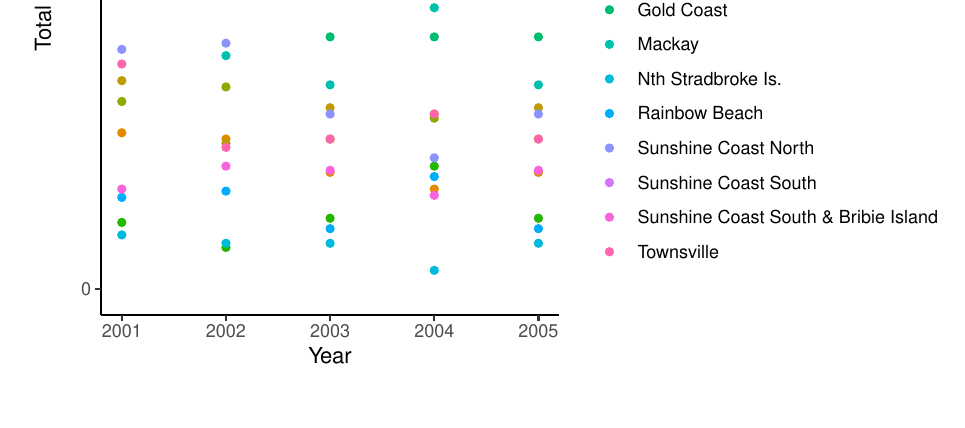
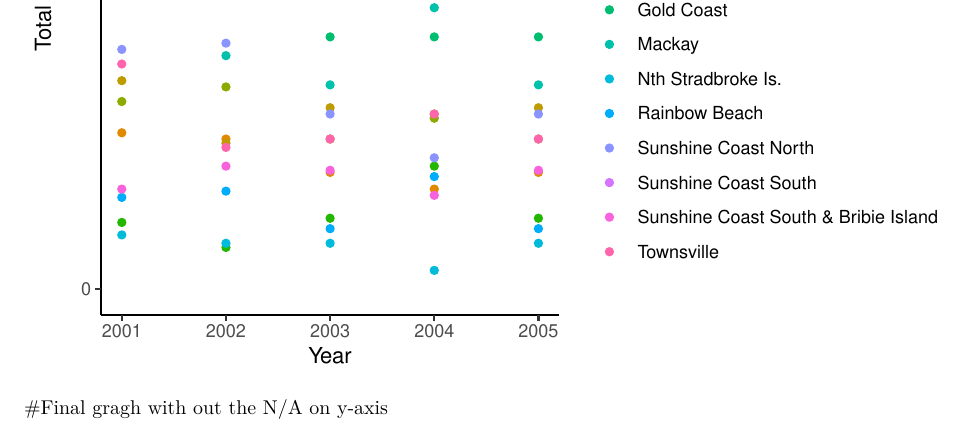
Before and after one commit to jacquelinem1024/Mod_4_personal, an R Markdown document (code/End-to-end_analysis in R.Rmd): part of page 9 of 9, cut so that both start at the same text. Rendered offline with R 4.5, knitr and Pandoc, then LaTeX, with nearby package versions.

Commit message:
final code

````diff
--- a/code/End-to-end_analysis in R.Rmd
+++ b/code/End-to-end_analysis in R.Rmd
@@ -128,3 +128,5 @@ ggplot(data = QFISH_new) +
   scale_x_continuous() +
   theme_classic()
 ```
+
+#Final gragh with out the N/A on y-axis
````
